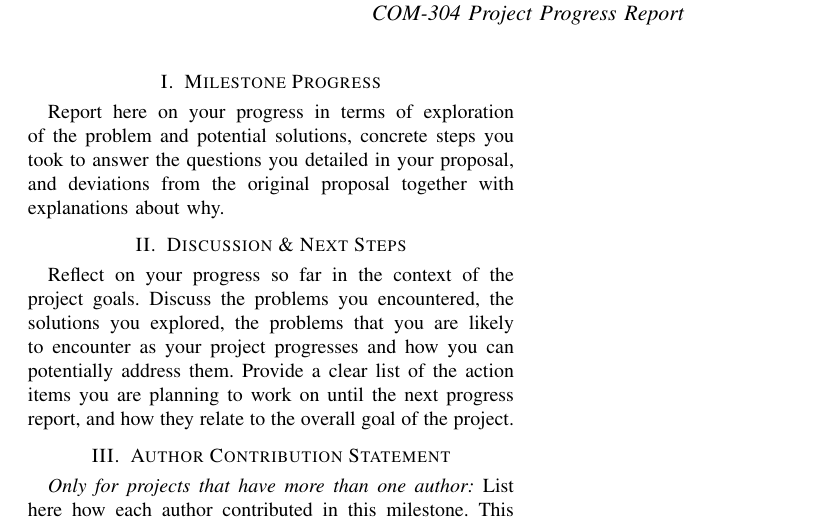
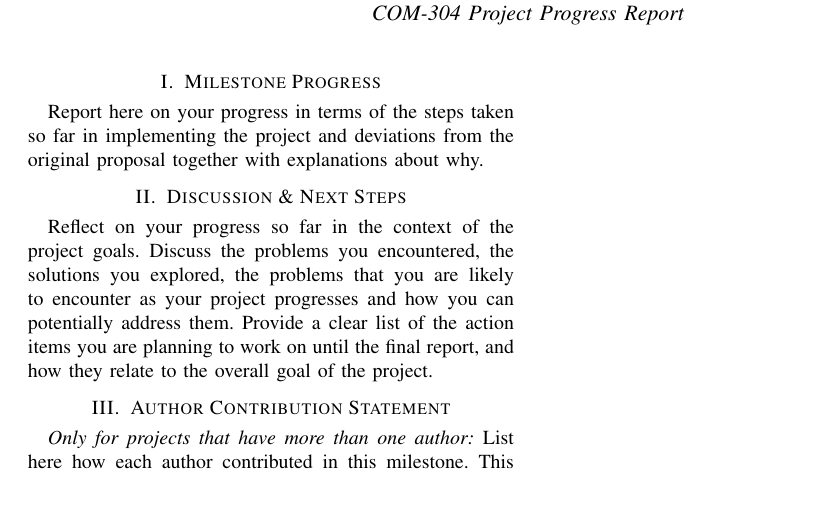
Before and after one commit to EPFL-VILAB/com-304-robotics-project, a LaTeX paper (Report_Template/latex-progress-update-template/main.tex): part of the page, cut so that both start at the same text, the shorter picture padded with empty space. Compiled offline with pdfLaTeX.

Commit message:
Update main.tex

```diff
--- a/Report_Template/latex-progress-update-template/main.tex
+++ b/Report_Template/latex-progress-update-template/main.tex
@@ -17,13 +17,13 @@
 
 % ---------- Milestone Progress ----------
 \section{Milestone Progress}
-Report here on your progress in terms of exploration of the problem and potential solutions, concrete steps you took to answer the questions you detailed in your proposal, and deviations from the original proposal together with explanations about why.
+Report here on your progress in terms of the steps taken so far in implementing the project and deviations from the original proposal together with explanations about why.
 % Report here on your progress in terms of exploration of the problem and potential solutions (more for milestone 1), and concrete steps you took to solve the problems and answer the questions you detailed in your proposal.
 
 
 % ---------- Discussion & Next Steps ----------
 \section{Discussion \& Next Steps}
-Reflect on your progress so far in the context of the project goals. Discuss the problems you encountered, the solutions you explored, the problems that you are likely to encounter as your project progresses and how you can potentially address them. Provide a clear list of the action items you are planning to work on until the next progress report, and how they relate to the overall goal of the project.
+Reflect on your progress so far in the context of the project goals. Discuss the problems you encountered, the solutions you explored, the problems that you are likely to encounter as your project progresses and how you can potentially address them. Provide a clear list of the action items you are planning to work on until the final report, and how they relate to the overall goal of the project.
 
 % Reflect on your progress so far in terms of the project goals and detail the next steps you will take towards these goals.
 % What worked and what didn't work, and why?
```
